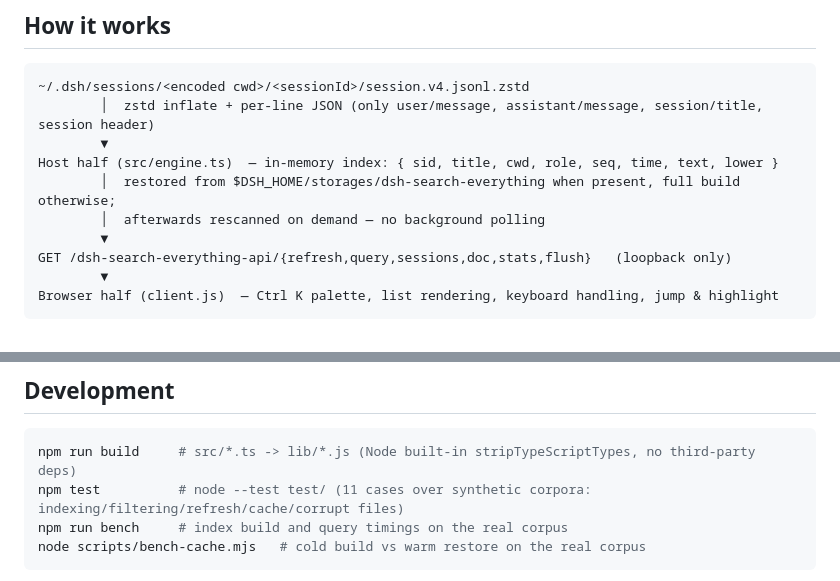
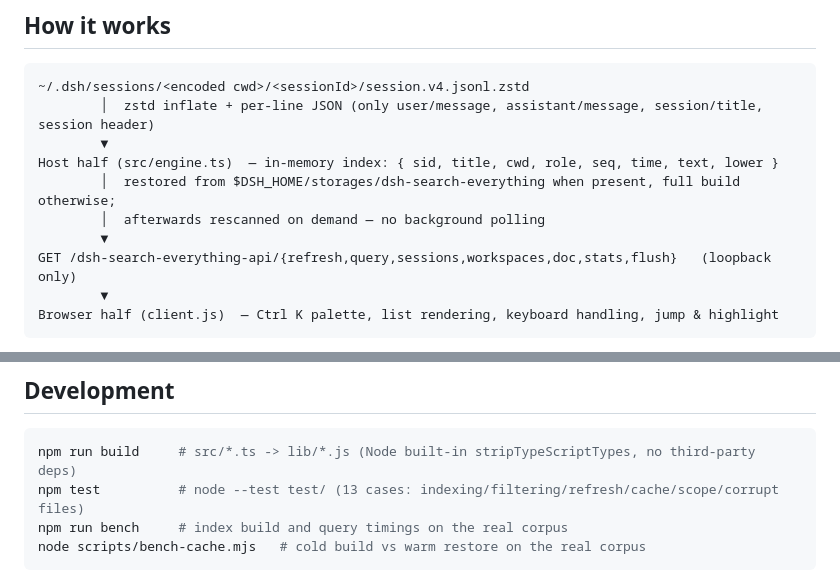
Before and after one commit to IvesCheung/dsh-search-everything, a Markdown page: README.md, 2 parts joined by grey strips. GitHub-like rendering.

````diff
--- a/README.md
+++ b/README.md
@@ -79,7 +87,7 @@ Host half (src/engine.ts)  — in-memory index: { sid, title, cwd, role, seq, ti
         │  restored from $DSH_HOME/storages/dsh-search-everything when present, full build otherwise;
         │  afterwards rescanned on demand — no background polling
         ▼
-GET /dsh-search-everything-api/{refresh,query,sessions,doc,stats,flush}   (loopback only)
+GET /dsh-search-everything-api/{refresh,query,sessions,workspaces,doc,stats,flush}   (loopback only)
         ▼
 Browser half (client.js)  — Ctrl K palette, list rendering, keyboard handling, jump & highlight
 ```
@@ -140,7 +153,7 @@ In the `config` block of `cordis.patch.yml`:
 
 ```bash
 npm run build     # src/*.ts -> lib/*.js (Node built-in stripTypeScriptTypes, no third-party deps)
-npm test          # node --test test/ (11 cases over synthetic corpora: indexing/filtering/refresh/cache/corrupt files)
+npm test          # node --test test/ (13 cases: indexing/filtering/refresh/cache/scope/corrupt files)
 npm run bench     # index build and query timings on the real corpus
 node scripts/bench-cache.mjs   # cold build vs warm restore on the real corpus
 ```
````
Also changed, not shown: other parts of README.md (+13 -0 lines), CHANGELOG.md (+14 -0 lines), screenshots/jump-highlight.png, screenshots/palette.png, screenshots/scope.png (added), screenshots/sidebar-entry.png, 8 other files.
